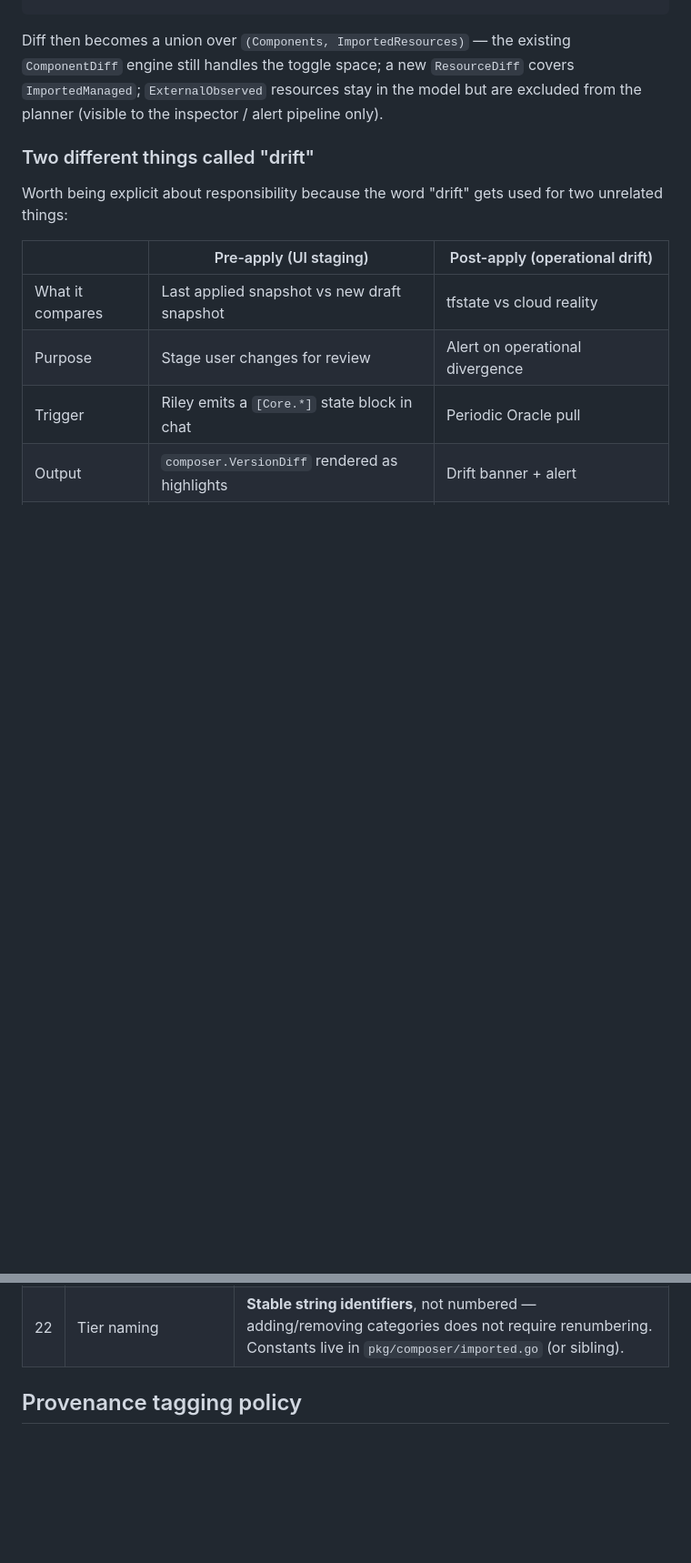
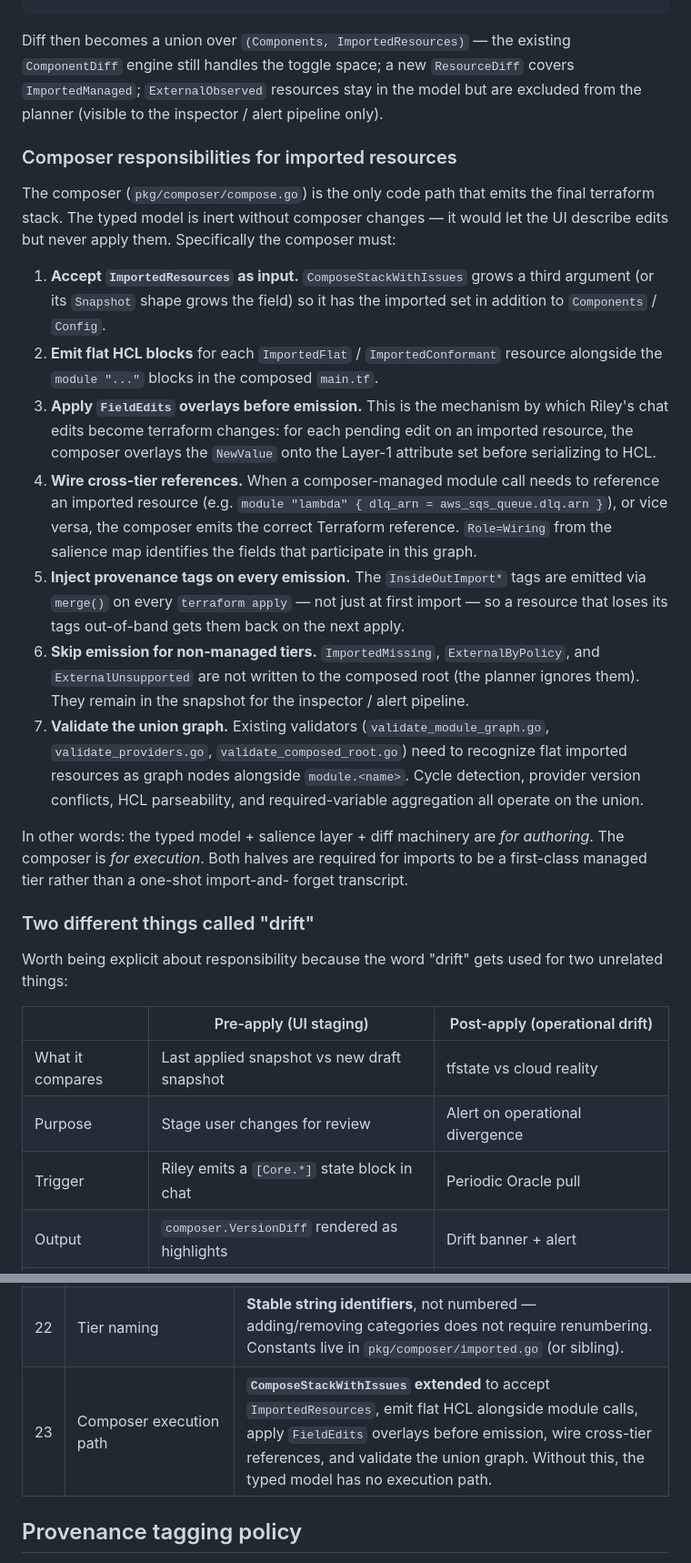
Before and after one commit to luthersystems/insideout-terraform-presets, a Markdown page: docs/managed-resource-tiers.md, 2 parts joined by grey strips. Shown at 91% size. Rendered like a GitHub page; blank space fills up the shorter version.

Commit message:
docs: spell out composer responsibilities for imported resources
Adds a Composer responsibilities section + decision #23 capturing what
ComposeStackWithIssues must do to actually execute imported-resource
edits (FieldEdits overlay on emission, cross-tier wiring, union-graph
validation, tag re-injection). The typed model + salience map + diff
machinery are for authoring; the composer is for execution. Both
halves are required.

```diff
--- a/docs/managed-resource-tiers.md
+++ b/docs/managed-resource-tiers.md
@@ -349,6 +349,47 @@ existing `ComponentDiff` engine still handles the toggle space; a new
 in the model but are excluded from the planner (visible to the inspector /
 alert pipeline only).
 
+### Composer responsibilities for imported resources
+
+The composer (`pkg/composer/compose.go`) is the only code path that emits the
+final terraform stack. The typed model is inert without composer changes —
+it would let the UI describe edits but never apply them. Specifically the
+composer must:
+
+1. **Accept `ImportedResources` as input.** `ComposeStackWithIssues` grows
+   a third argument (or its `Snapshot` shape grows the field) so it has the
+   imported set in addition to `Components` / `Config`.
+2. **Emit flat HCL blocks** for each `ImportedFlat` / `ImportedConformant`
+   resource alongside the `module "..."` blocks in the composed `main.tf`.
+3. **Apply `FieldEdits` overlays before emission.** This is the mechanism
+   by which Riley's chat edits become terraform changes: for each pending
+   edit on an imported resource, the composer overlays the `NewValue` onto
+   the Layer-1 attribute set before serializing to HCL.
+4. **Wire cross-tier references.** When a composer-managed module call
+   needs to reference an imported resource (e.g.
+   `module "lambda" { dlq_arn = aws_sqs_queue.dlq.arn }`), or vice versa,
+   the composer emits the correct Terraform reference. `Role=Wiring` from
+   the salience map identifies the fields that participate in this graph.
+5. **Inject provenance tags on every emission.** The `InsideOutImport*`
+   tags are emitted via `merge()` on every `terraform apply` — not just at
+   first import — so a resource that loses its tags out-of-band gets them
+   back on the next apply.
+6. **Skip emission for non-managed tiers.** `ImportedMissing`,
+   `ExternalByPolicy`, and `ExternalUnsupported` are not written to the
+   composed root (the planner ignores them). They remain in the snapshot
+   for the inspector / alert pipeline.
+7. **Validate the union graph.** Existing validators
+   (`validate_module_graph.go`, `validate_providers.go`,
+   `validate_composed_root.go`) need to recognize flat imported resources
+   as graph nodes alongside `module.<name>`. Cycle detection, provider
+   version conflicts, HCL parseability, and required-variable aggregation
+   all operate on the union.
+
+In other words: the typed model + salience layer + diff machinery are *for
+authoring*. The composer is *for execution*. Both halves are required for
+imports to be a first-class managed tier rather than a one-shot import-and-
+forget transcript.
+
 ### Two different things called "drift"
 
 Worth being explicit about responsibility because the word "drift" gets used
@@ -416,6 +457,7 @@ don't exist in this architecture.
 | 20 | Out-of-band deletion | **Sticky `ImportedMissing` flag + user surfacing** — when the importer discovers a previously-imported resource is gone from cloud, it does *not* auto-prune. The resource remains in the model with `Tier = ImportedMissing`, and the existing drift alert channel surfaces it to the user. Removal requires explicit operator action. |
 | 21 | Phase 2 scope | **Codegen the original 10** (5 AWS + 5 GCP from PR #58) plus the codegen pipeline itself. Each subsequent resource-type expansion ships its own codegen + salience entries as a separate increment. Avoids a single giant Phase 2 PR. |
 | 22 | Tier naming | **Stable string identifiers**, not numbered — adding/removing categories does not require renumbering. Constants live in `pkg/composer/imported.go` (or sibling). |
+| 23 | Composer execution path | **`ComposeStackWithIssues` extended** to accept `ImportedResources`, emit flat HCL alongside module calls, apply `FieldEdits` overlays before emission, wire cross-tier references, and validate the union graph. Without this, the typed model has no execution path. |
 
 ## Provenance tagging policy
 
```
